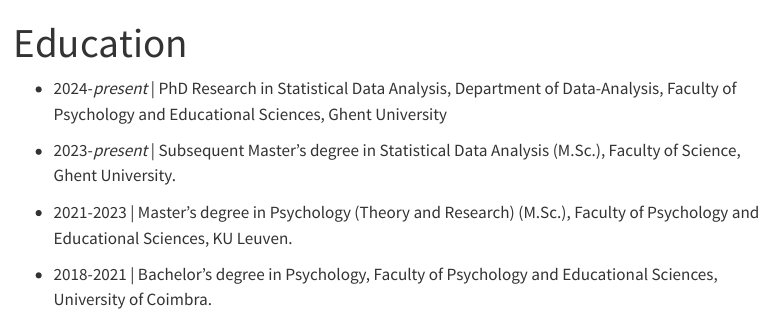
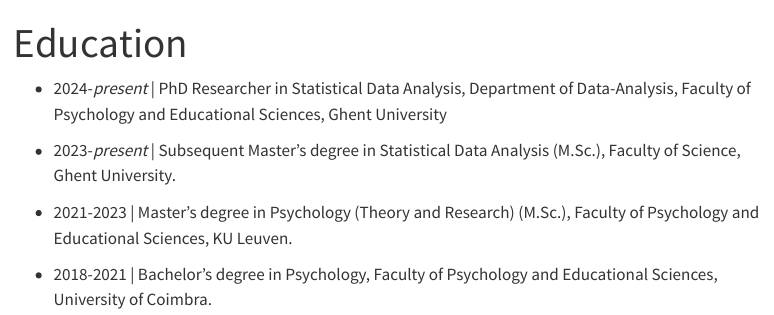
Before and after one commit to felipelfv/felipelfv.github.io, a Quarto document (about.qmd): the page in a window 1100 px wide, from its top. Rendered offline with R 4.5, knitr and Pandoc in place of Quarto, with nearby package versions; menus at the side of the page are left out.

Commit message:
correct education

```diff
--- a/about.qmd
+++ b/about.qmd
@@ -2,10 +2,10 @@
 title: "Education"
 ---
 
-- 2024-*present* \| PhD Research in Statistical Data Analysis, Department of Data-Analysis, Faculty of Psychology and Educational Sciences, Ghent University
+-   2024-*present* \| PhD Researcher in Statistical Data Analysis, Department of Data-Analysis, Faculty of Psychology and Educational Sciences, Ghent University
 
-- 2023-*present* \| Subsequent Master's degree in Statistical Data Analysis (M.Sc.), Faculty of Science, Ghent University.
+-   2023-*present* \| Subsequent Master's degree in Statistical Data Analysis (M.Sc.), Faculty of Science, Ghent University.
 
-- 2021-2023 \| Master's degree in Psychology (Theory and Research) (M.Sc.), Faculty of Psychology and Educational Sciences, KU Leuven.
+-   2021-2023 \| Master's degree in Psychology (Theory and Research) (M.Sc.), Faculty of Psychology and Educational Sciences, KU Leuven.
 
-- 2018-2021 \| Bachelor's degree in Psychology, Faculty of Psychology and Educational Sciences, University of Coimbra.
+-   2018-2021 \| Bachelor's degree in Psychology, Faculty of Psychology and Educational Sciences, University of Coimbra.
```
Also changed, not shown: docs/search.json, 1 other file.
